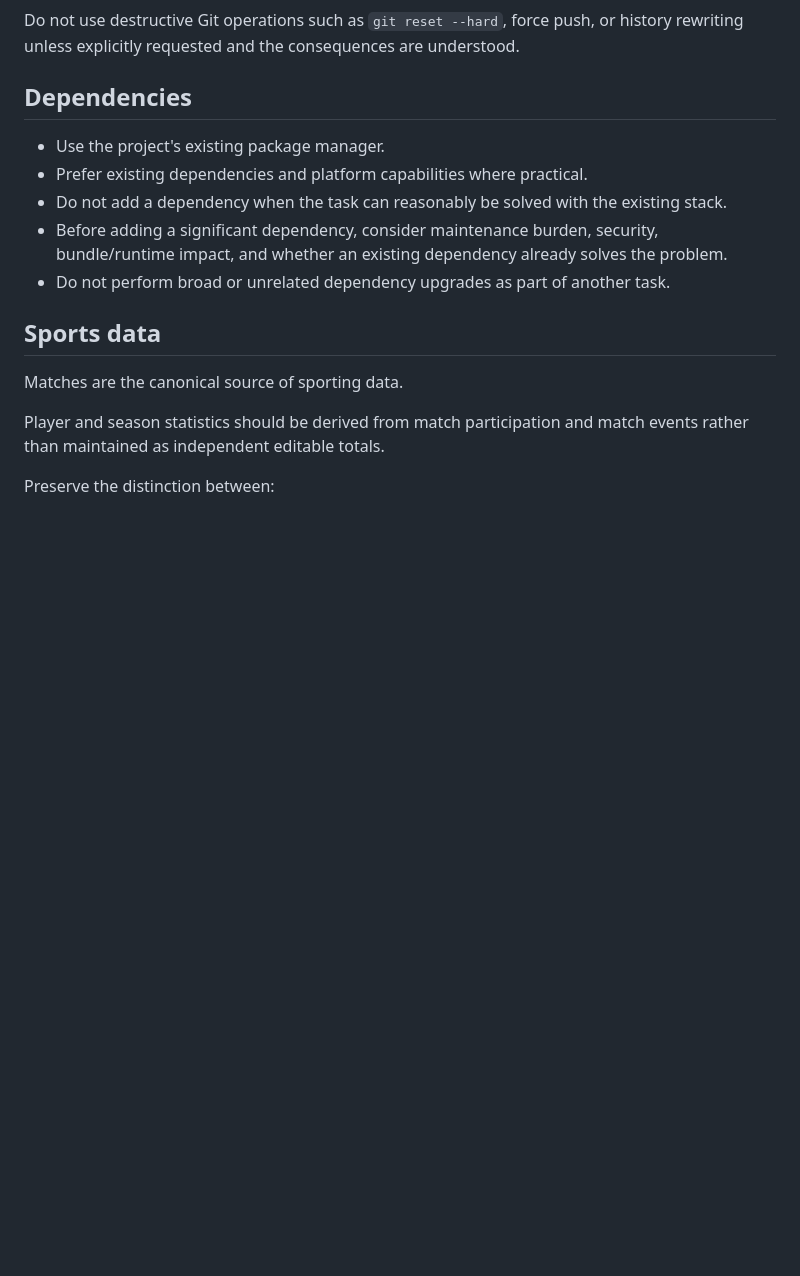
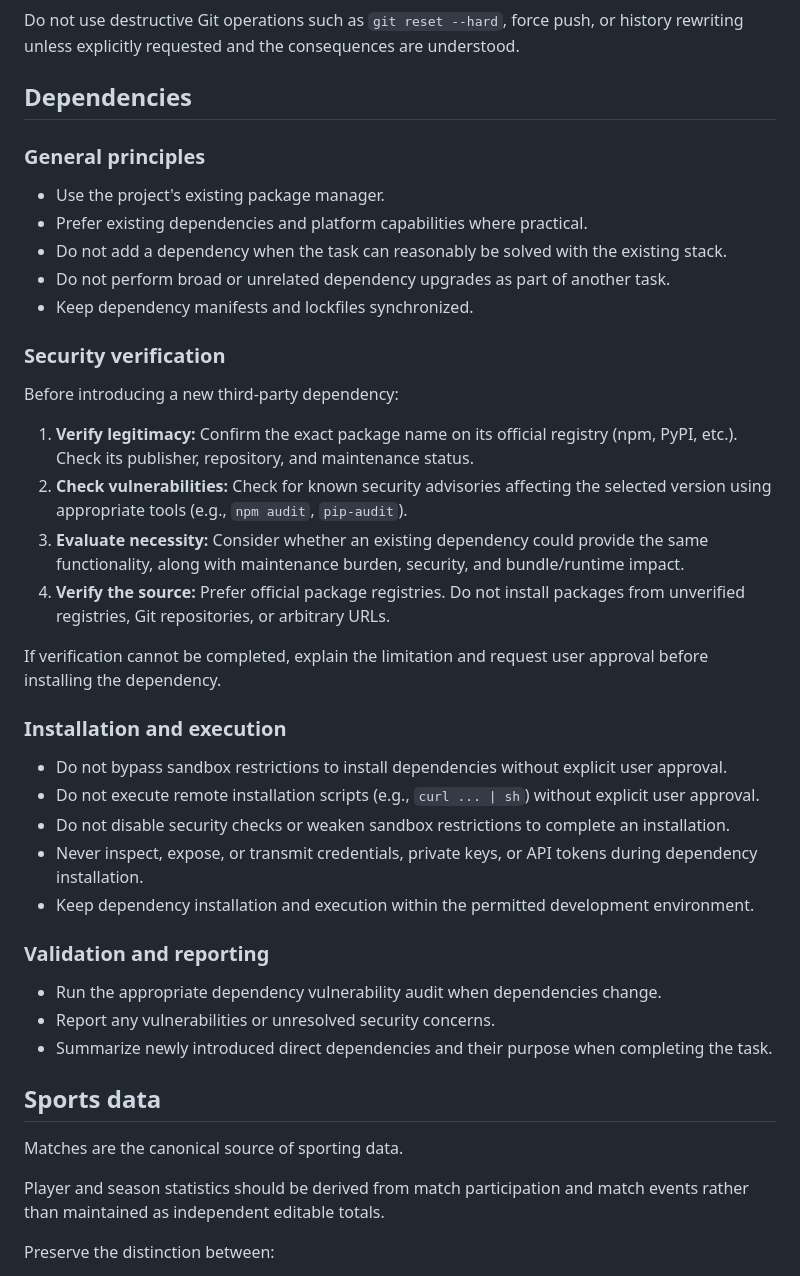
Before and after one commit to rasmusleth/afk, a Markdown page: AGENTS.md, the part around the change. Drawn GitHub-style; blank space fills up the shorter version.

Commit message:
Add dependency guidelines

```diff
--- a/AGENTS.md
+++ b/AGENTS.md
@@ -142,15 +142,38 @@ understood.
 
 ## Dependencies
 
+### General principles
+
 - Use the project's existing package manager.
 - Prefer existing dependencies and platform capabilities where practical.
-- Do not add a dependency when the task can reasonably be solved with the
-  existing stack.
-- Before adding a significant dependency, consider maintenance burden,
-  security, bundle/runtime impact, and whether an existing dependency already
-  solves the problem.
-- Do not perform broad or unrelated dependency upgrades as part of another
-  task.
+- Do not add a dependency when the task can reasonably be solved with the existing stack.
+- Do not perform broad or unrelated dependency upgrades as part of another task.
+- Keep dependency manifests and lockfiles synchronized.
+
+### Security verification
+
+Before introducing a new third-party dependency:
+
+1. **Verify legitimacy:** Confirm the exact package name on its official registry (npm, PyPI, etc.). Check its publisher, repository, and maintenance status.
+2. **Check vulnerabilities:** Check for known security advisories affecting the selected version using appropriate tools (e.g., `npm audit`, `pip-audit`).
+3. **Evaluate necessity:** Consider whether an existing dependency could provide the same functionality, along with maintenance burden, security, and bundle/runtime impact.
+4. **Verify the source:** Prefer official package registries. Do not install packages from unverified registries, Git repositories, or arbitrary URLs.
+
+If verification cannot be completed, explain the limitation and request user approval before installing the dependency.
+
+### Installation and execution
+
+- Do not bypass sandbox restrictions to install dependencies without explicit user approval.
+- Do not execute remote installation scripts (e.g., `curl ... | sh`) without explicit user approval.
+- Do not disable security checks or weaken sandbox restrictions to complete an installation.
+- Never inspect, expose, or transmit credentials, private keys, or API tokens during dependency installation.
+- Keep dependency installation and execution within the permitted development environment.
+
+### Validation and reporting
+
+- Run the appropriate dependency vulnerability audit when dependencies change.
+- Report any vulnerabilities or unresolved security concerns.
+- Summarize newly introduced direct dependencies and their purpose when completing the task.
 
 ## Sports data
 
```
